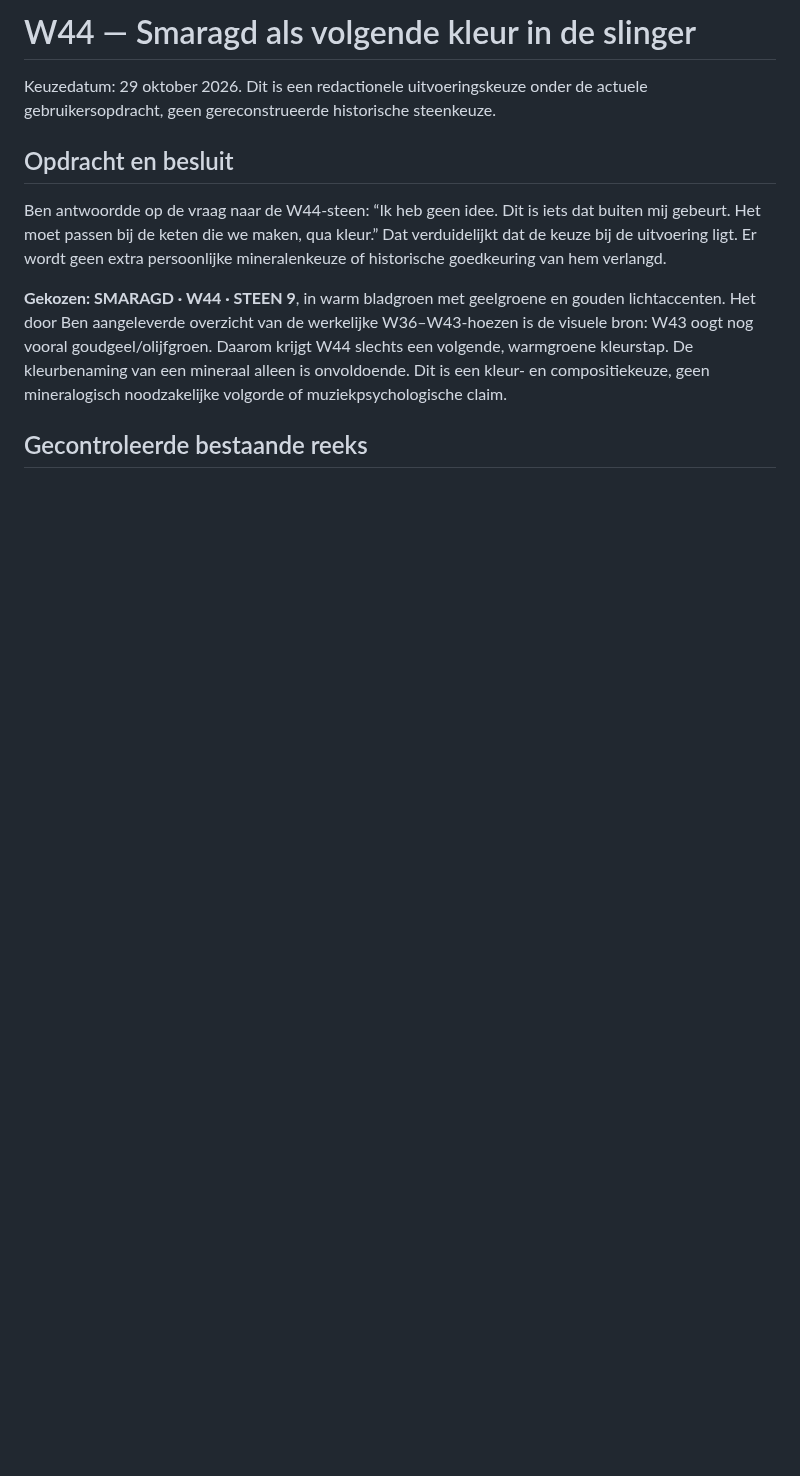
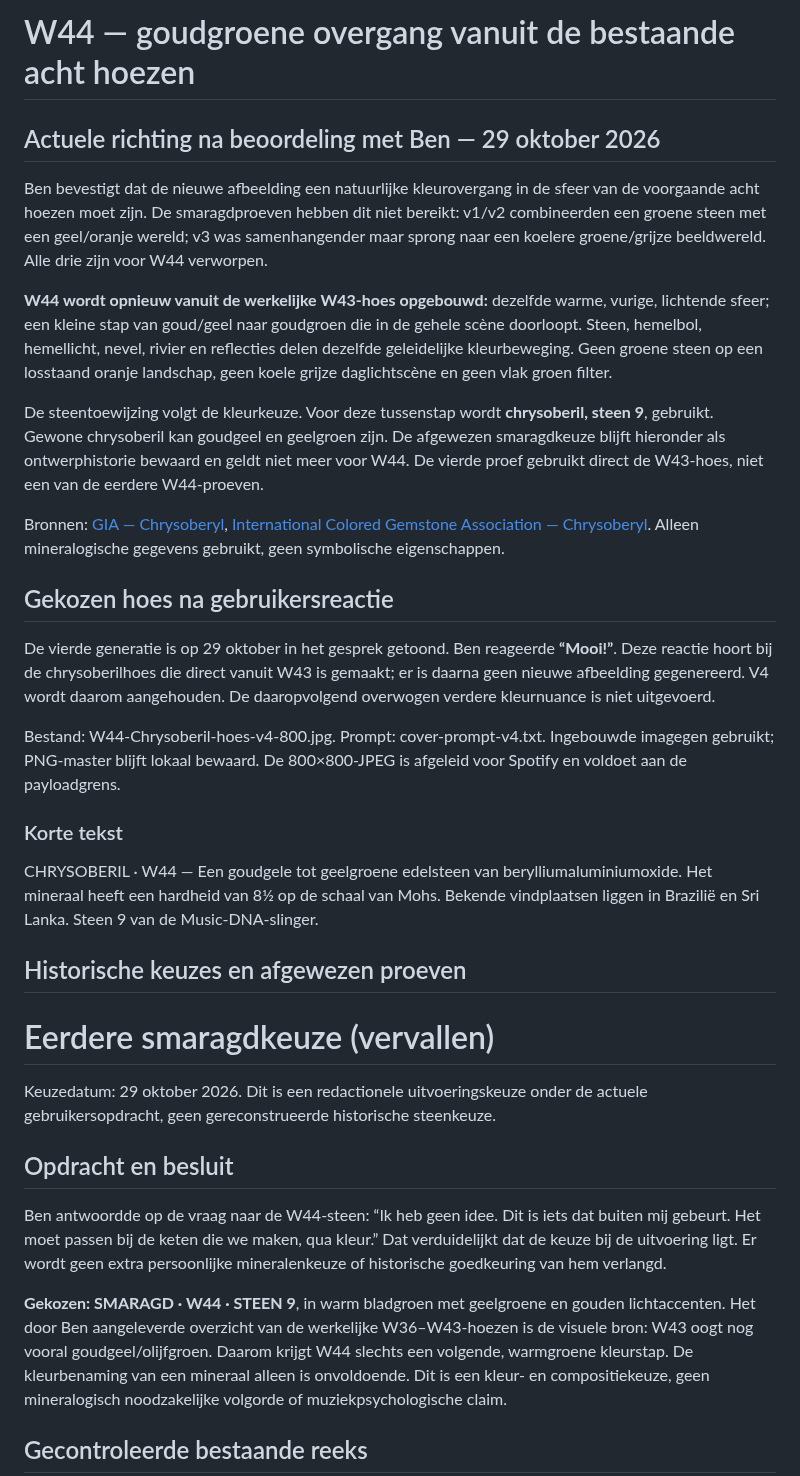
Before and after one commit to bcim1958/bens-music-dna, a Markdown page: docs/w44-2026-44/GEMSTONE-2026-44.md, the part around the change. Drawn GitHub-style; blank space fills up the shorter version.

```diff
--- a/docs/w44-2026-44/GEMSTONE-2026-44.md
+++ b/docs/w44-2026-44/GEMSTONE-2026-44.md
@@ -1,4 +1,28 @@
-# W44 — Smaragd als volgende kleur in de slinger
+# W44 — goudgroene overgang vanuit de bestaande acht hoezen
+
+## Actuele richting na beoordeling met Ben — 29 oktober 2026
+
+Ben bevestigt dat de nieuwe afbeelding een natuurlijke kleurovergang in de sfeer van de voorgaande acht hoezen moet zijn. De smaragdproeven hebben dit niet bereikt: v1/v2 combineerden een groene steen met een geel/oranje wereld; v3 was samenhangender maar sprong naar een koelere groene/grijze beeldwereld. Alle drie zijn voor W44 verworpen.
+
+**W44 wordt opnieuw vanuit de werkelijke W43-hoes opgebouwd:** dezelfde warme, vurige, lichtende sfeer; een kleine stap van goud/geel naar goudgroen die in de gehele scène doorloopt. Steen, hemelbol, hemellicht, nevel, rivier en reflecties delen dezelfde geleidelijke kleurbeweging. Geen groene steen op een losstaand oranje landschap, geen koele grijze daglichtscène en geen vlak groen filter.
+
+De steentoewijzing volgt de kleurkeuze. Voor deze tussenstap wordt **chrysoberil, steen 9**, gebruikt. Gewone chrysoberil kan goudgeel en geelgroen zijn. De afgewezen smaragdkeuze blijft hieronder als ontwerphistorie bewaard en geldt niet meer voor W44. De vierde proef gebruikt direct de W43-hoes, niet een van de eerdere W44-proeven.
+
+Bronnen: [GIA — Chrysoberyl](https://cms.gia.edu/dam/jcr%3A2774854e-0902-4498-9c58-3b9c8fbd1d0f/0113763c-1612-4c4c-aa74-226c519afa5d.pdf), [International Colored Gemstone Association — Chrysoberyl](https://www.gemstone.org/chrysoberyl). Alleen mineralogische gegevens gebruikt, geen symbolische eigenschappen.
+
+## Gekozen hoes na gebruikersreactie
+
+De vierde generatie is op 29 oktober in het gesprek getoond. Ben reageerde **“Mooi!”**. Deze reactie hoort bij de chrysoberilhoes die direct vanuit W43 is gemaakt; er is daarna geen nieuwe afbeelding gegenereerd. V4 wordt daarom aangehouden. De daaropvolgend overwogen verdere kleurnuance is niet uitgevoerd.
+
+Bestand: W44-Chrysoberil-hoes-v4-800.jpg. Prompt: cover-prompt-v4.txt. Ingebouwde imagegen gebruikt; PNG-master blijft lokaal bewaard. De 800×800-JPEG is afgeleid voor Spotify en voldoet aan de payloadgrens.
+
+### Korte tekst
+
+CHRYSOBERIL · W44 — Een goudgele tot geelgroene edelsteen van berylliumaluminiumoxide. Het mineraal heeft een hardheid van 8½ op de schaal van Mohs. Bekende vindplaatsen liggen in Brazilië en Sri Lanka. Steen 9 van de Music-DNA-slinger.
+
+## Historische keuzes en afgewezen proeven
+
+# Eerdere smaragdkeuze (vervallen)
 
 Keuzedatum: 29 oktober 2026. Dit is een redactionele uitvoeringskeuze onder de actuele gebruikersopdracht, geen gereconstrueerde historische steenkeuze.
 
```
Also changed, not shown: docs/PROJECT-STATE.md (+4 -0 lines), docs/w44-2026-44/README.md (+6 -8 lines), docs/w44-2026-44/W44-Chrysoberil-hoes-v4-800.jpg (added), 4 other files.
